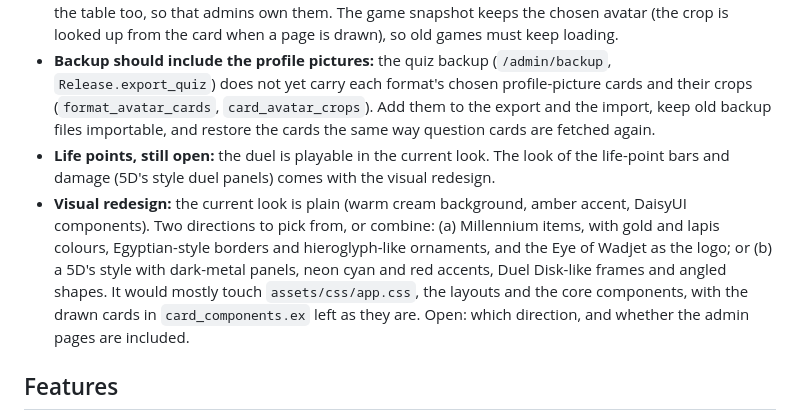
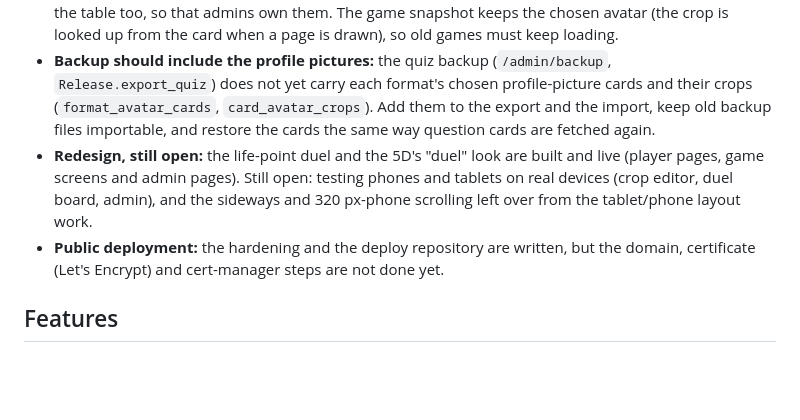
Before and after one commit to pareiss/millenium-quiz, a Markdown page: README.md, the part around the change. Drawn GitHub-style; blank space fills up the shorter version.

Commit message:
README: update the Next list after the redesign
Co-Authored-By: Claude Sonnet 5.5 <noreply@anthropic.com>

```diff
--- a/README.md
+++ b/README.md
@@ -13,8 +13,8 @@ The Kubernetes manifests live in a separate repository, `millennium-quiz-deploy`
 - `Game` is not tied to a question type. A `kind` field on questions (`:multiple_choice`, `:card_image`, `:board_state`) would only change rendering and answer checking.
 - **Pictures, still open:** the crop picker is built (admins set where the face sits, per card, in "Profile pictures" on the format page). Still open: the built-in sets of Edison, Goat and Tengu could move into the table too, so that admins own them. The game snapshot keeps the chosen avatar (the crop is looked up from the card when a page is drawn), so old games must keep loading.
 - **Backup should include the profile pictures:** the quiz backup (`/admin/backup`, `Release.export_quiz`) does not yet carry each format's chosen profile-picture cards and their crops (`format_avatar_cards`, `card_avatar_crops`). Add them to the export and the import, keep old backup files importable, and restore the cards the same way question cards are fetched again.
-- **Life points, still open:** the duel is playable in the current look. The look of the life-point bars and damage (5D's style duel panels) comes with the visual redesign.
-- **Visual redesign:** the current look is plain (warm cream background, amber accent, DaisyUI components). Two directions to pick from, or combine: (a) Millennium items, with gold and lapis colours, Egyptian-style borders and hieroglyph-like ornaments, and the Eye of Wadjet as the logo; or (b) a 5D's style with dark-metal panels, neon cyan and red accents, Duel Disk-like frames and angled shapes. It would mostly touch `assets/css/app.css`, the layouts and the core components, with the drawn cards in `card_components.ex` left as they are. Open: which direction, and whether the admin pages are included.
+- **Redesign, still open:** the life-point duel and the 5D's "duel" look are built and live (player pages, game screens and admin pages). Still open: testing phones and tablets on real devices (crop editor, duel board, admin), and the sideways and 320 px-phone scrolling left over from the tablet/phone layout work.
+- **Public deployment:** the hardening and the deploy repository are written, but the domain, certificate (Let's Encrypt) and cert-manager steps are not done yet.
 
 ## Features
 
```
